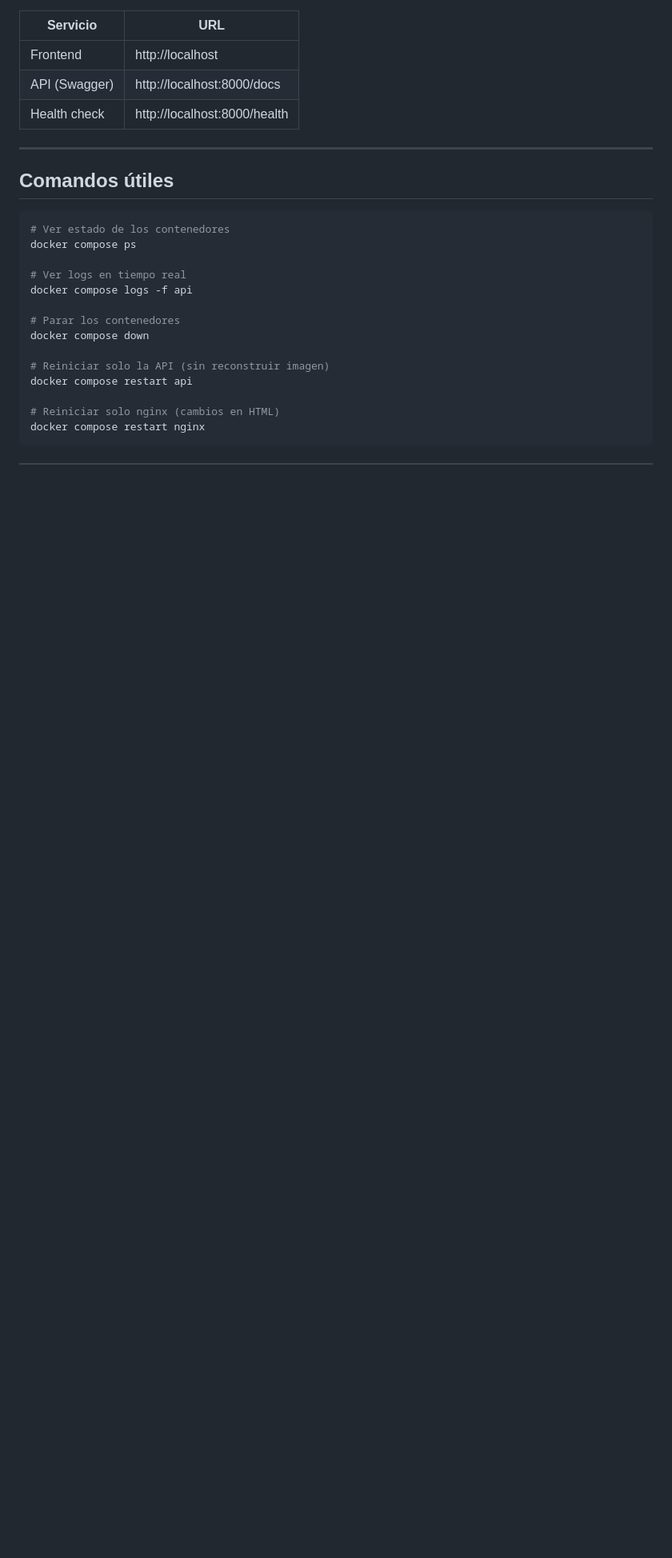
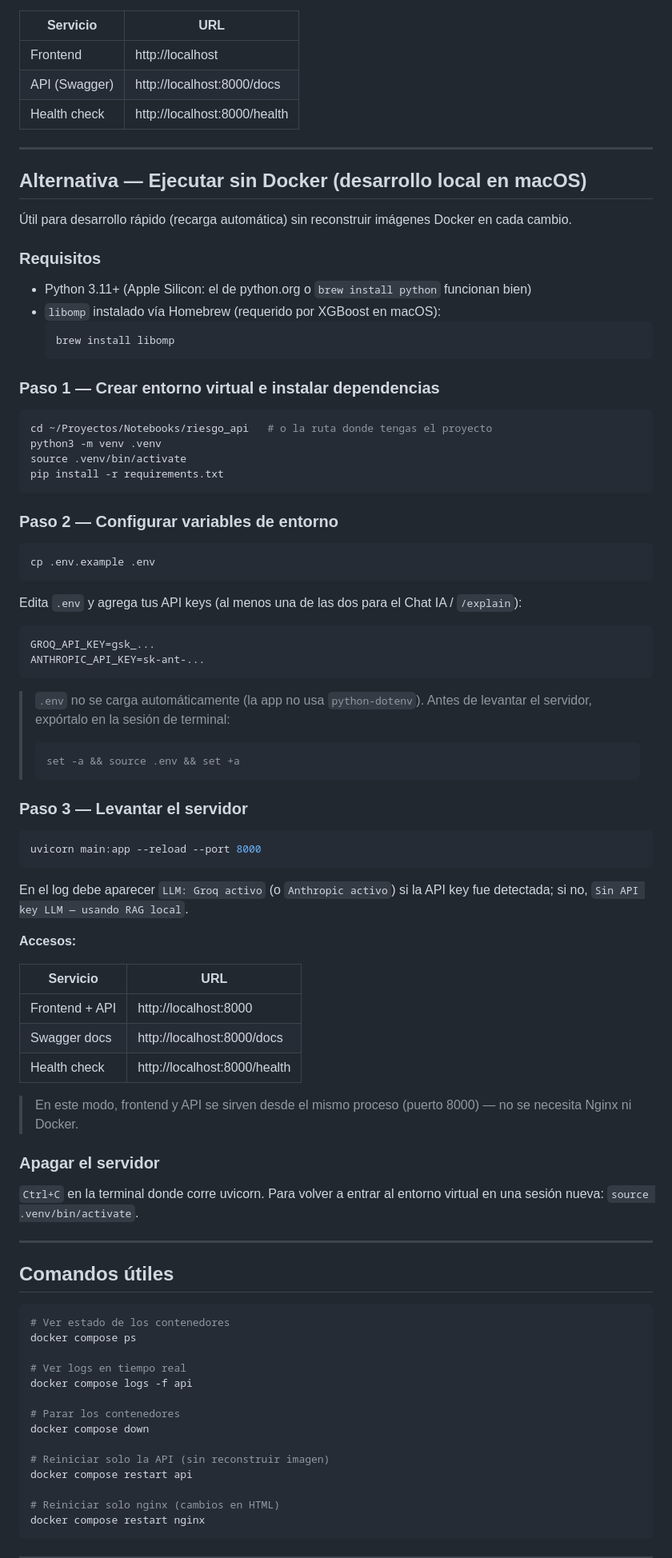
Before and after one commit to darmfreak/Riesgo_Vial, a Markdown page: riesgo_api/MANUAL.md, the part around one of its changes. Shown at 80% size. GitHub-like rendering; blank space fills up the shorter version.

Commit message:
Quitar __pycache__ del control de versiones y documentar setup en macOS
- Elimina .pyc trackeados en riesgo_api/__pycache__ y riesgo_api/tests/__pycache__ (ya cubiertos por .gitignore)
- Agrega instrucciones de Docker y desarrollo local sin Docker para macOS en MANUAL.md

Co-Authored-By: Claude Sonnet 4.6 <noreply@anthropic.com>

````diff
--- a/riesgo_api/MANUAL.md
+++ b/riesgo_api/MANUAL.md
@@ -88,6 +98,69 @@ docker compose up --build -d
 | Frontend | http://localhost |
 | API (Swagger) | http://localhost:8000/docs |
 | Health check | http://localhost:8000/health |
+
+---
+
+## Alternativa — Ejecutar sin Docker (desarrollo local en macOS)
+
+Útil para desarrollo rápido (recarga automática) sin reconstruir imágenes Docker en cada cambio.
+
+### Requisitos
+
+- Python 3.11+ (Apple Silicon: el de python.org o `brew install python` funcionan bien)
+- `libomp` instalado vía Homebrew (requerido por XGBoost en macOS):
+  ```bash
+  brew install libomp
+  ```
+
+### Paso 1 — Crear entorno virtual e instalar dependencias
+
+```bash
+cd ~/Proyectos/Notebooks/riesgo_api   # o la ruta donde tengas el proyecto
+python3 -m venv .venv
+source .venv/bin/activate
+pip install -r requirements.txt
+```
+
+### Paso 2 — Configurar variables de entorno
+
+```bash
+cp .env.example .env
+```
+
+Edita `.env` y agrega tus API keys (al menos una de las dos para el Chat IA / `/explain`):
+
+```
+GROQ_API_KEY=gsk_...
+ANTHROPIC_API_KEY=sk-ant-...
+```
+
+> `.env` no se carga automáticamente (la app no usa `python-dotenv`). Antes de levantar el servidor, expórtalo en la sesión de terminal:
+> ```bash
+> set -a && source .env && set +a
+> ```
+
+### Paso 3 — Levantar el servidor
+
+```bash
+uvicorn main:app --reload --port 8000
+```
+
+En el log debe aparecer `LLM: Groq activo` (o `Anthropic activo`) si la API key fue detectada; si no, `Sin API key LLM — usando RAG local`.
+
+**Accesos:**
+
+| Servicio | URL |
+|---|---|
+| Frontend + API | http://localhost:8000 |
+| Swagger docs | http://localhost:8000/docs |
+| Health check | http://localhost:8000/health |
+
+> En este modo, frontend y API se sirven desde el mismo proceso (puerto 8000) — no se necesita Nginx ni Docker.
+
+### Apagar el servidor
+
+`Ctrl+C` en la terminal donde corre uvicorn. Para volver a entrar al entorno virtual en una sesión nueva: `source .venv/bin/activate`.
 
 ---
 
````
Also changed, not shown: other parts of riesgo_api/MANUAL.md (+14 -0 lines).
